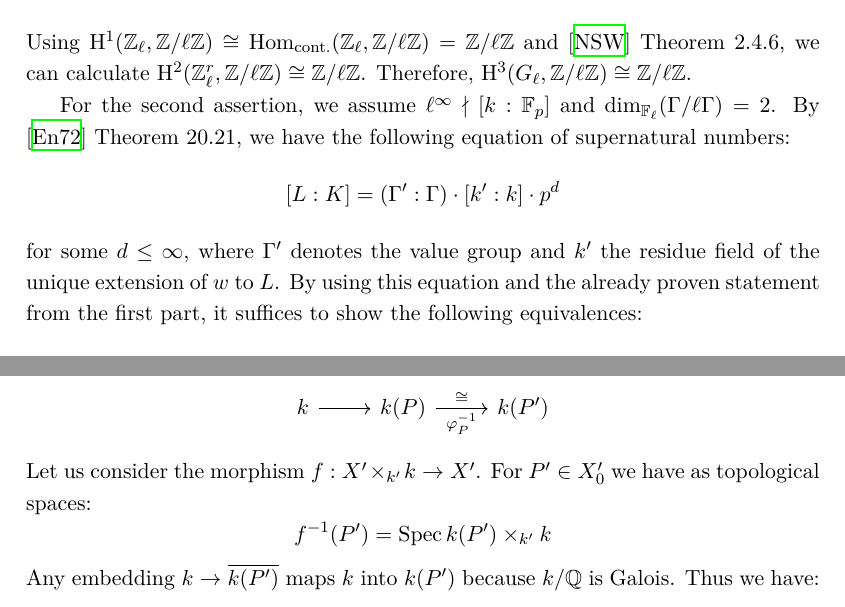
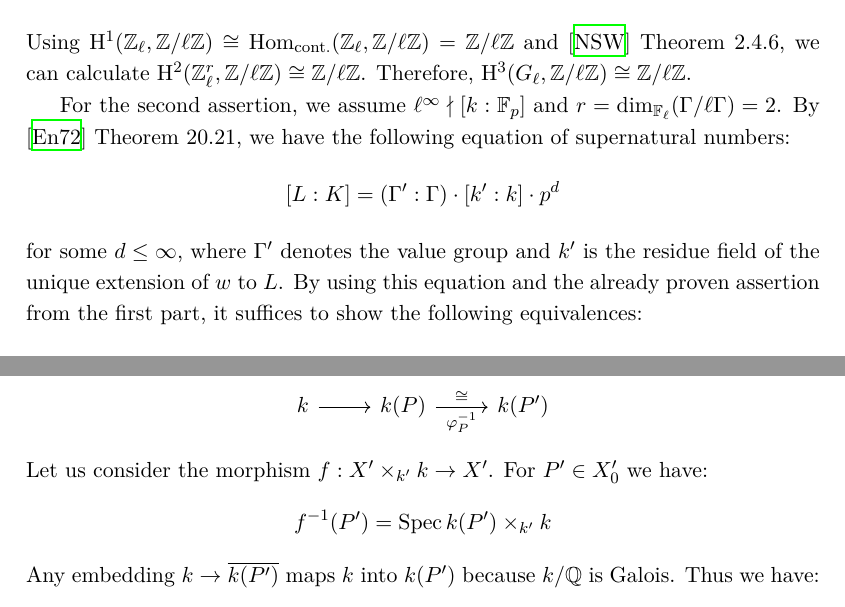
Before and after one commit to yishn/Uni, a LaTeX thesis (Master Thesis/thesis.tex, which reads Master Thesis/synopsis.tex): two parts of pages 18 and 24 of 36, joined at a grey line, cut so that both start at the same text. Compiled offline with XeLaTeX.

Commit message:
Phrasing

```diff
--- a/Master Thesis/synopsis.tex
+++ b/Master Thesis/synopsis.tex
@@ -339,9 +339,9 @@ since $\operatorname{cd}(\mathbb{Z}_\ell)=1$. Thus $\mathrm{H}^3(G_\ell, \mathbb
 \[ \mathrm{H}^3(G_\ell,\mathbb{Z}/\ell\mathbb{Z}) \cong \mathrm{H}^1(G_k(\ell), \mathrm{H}^2 (\mathbb{Z}_\ell^r, \mathbb{Z}/\ell\mathbb{Z})) \]
 Using $\mathrm{H}^1(\mathbb{Z}_\ell, \mathbb{Z}/\ell\mathbb{Z})\cong\operatorname{Hom}_\text{cont.}(\mathbb{Z}_\ell, \mathbb{Z}/\ell\mathbb{Z})=\mathbb{Z}/\ell\mathbb{Z}$ and \cite{NSW} Theorem 2.4.6, we can calculate $\mathrm{H}^2(\mathbb{Z}_\ell^r,\mathbb{Z}/\ell\mathbb{Z}) \cong\mathbb{Z}/\ell\mathbb{Z}$. Therefore, $\mathrm{H}^3(G_\ell,\mathbb{Z}/\ell\mathbb{Z})\cong\mathbb{Z}/\ell\mathbb{Z}$.
 
-For the second assertion, we assume $\ell^\infty\nmid [k:\mathbb{F}_p]$ and $\dim_{\mathbb{F}_\ell}(\Gamma / \ell\Gamma) = 2$. By \cite{En72} Theorem 20.21, we have the following equation of supernatural numbers:
+For the second assertion, we assume $\ell^\infty\nmid [k:\mathbb{F}_p]$ and $r=\dim_{\mathbb{F}_\ell}(\Gamma / \ell\Gamma) = 2$. By \cite{En72} Theorem 20.21, we have the following equation of supernatural numbers:
 \[ [L:K] = (\Gamma':\Gamma) \cdot [k':k]\cdot p^d \]
-for some $d \leq \infty$, where $\Gamma'$ denotes the value group and $k'$ the residue field of the unique extension of $w$ to $L$. By using this equation and the already proven statement from the first part, it suffices to show the following equivalences:
+for some $d \leq \infty$, where $\Gamma'$ denotes the value group and $k'$ is the residue field of the unique extension of $w$ to $L$. By using this equation and the already proven assertion from the first part, it suffices to show the following equivalences:
 \begin{enumerate}[(i)]
 \item $\ell^\infty \nmid [k':k] \iff \ell^\infty \nmid [k':\mathbb{F}_p]$
 \item $\ell^\infty\nmid (\Gamma':\Gamma) \iff \dim_{\mathbb{F}_\ell}(\Gamma'/\ell\Gamma')=2$
@@ -504,7 +504,7 @@ For all $P\in X_0$ and $P'=\sigma(P)\in X'_0$ we also get an embedding:
 \[ \begin{tikzcd}
 k \ar[r] & k(P) \ar[r, "\varphi_P^{-1}"', "\cong"] & k(P')
 \end{tikzcd} \]
-Let us consider the morphism $f:X'\times_{k'} k\to X'$. For $P'\in X'_0$ we have as topological spaces:
+Let us consider the morphism $f:X'\times_{k'} k\to X'$. For $P'\in X'_0$ we have:
 \[ f^{-1}(P') = \operatorname{Spec} k(P')\times_{k'} k \]
 Any embedding $k\to \overline{k(P')}$ maps $k$ into $k(P')$ because $k/\mathbb{Q}$ is Galois. Thus we have:
 \[ k(P')\otimes_{k'} k\cong \prod_{\operatorname{Hom}_{k'}(k, k(P'))} k(P') \]
```
